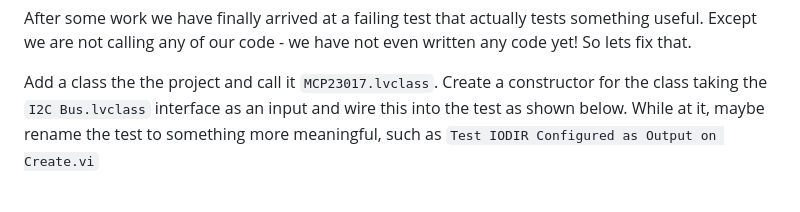
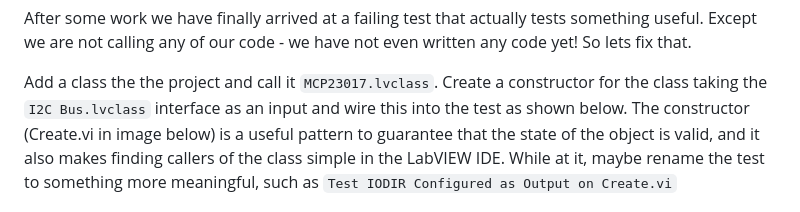
Before and after one commit to Astemes/astemes-mocking-exercise, a Markdown page: docs/20_Exercise 1/Exercise 1.md, the part around the change. GitHub-like rendering.

```diff
--- a/docs/20_Exercise 1/Exercise 1.md
+++ b/docs/20_Exercise 1/Exercise 1.md
@@ -69,6 +69,7 @@ So lets fix that.
 
 Add a class the the project and call it `MCP23017.lvclass`.
 Create a constructor for the class taking the `I2C Bus.lvclass` interface as an input and wire this into the test as shown below.
+The constructor (Create.vi in image below) is a useful pattern to guarantee that the state of the object is valid, and it also makes finding callers of the class simple in the LabVIEW IDE.
 While at it, maybe rename the test to something more meaningful, such as `Test IODIR Configured as Output on Create.vi`
 
 ![First test attempt 1](./img/Test1-1-final.png)
```
